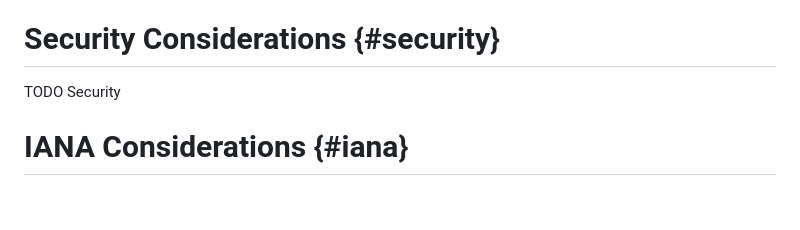
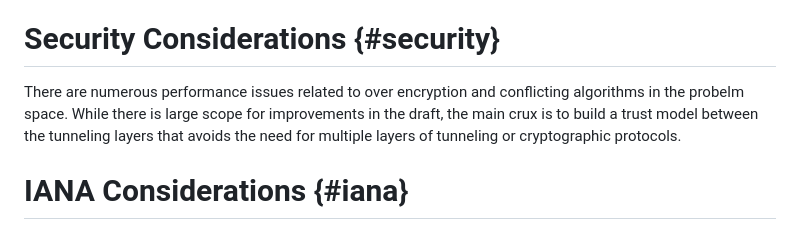
Before and after one commit to altanai/tunnel-path-selection, a Markdown page: draft-altanai-masque-multipath_nested_tunnels.md, the part around the change. GitHub-like rendering; blank space fills up the shorter version.

```diff
--- a/draft-altanai-masque-multipath_nested_tunnels.md
+++ b/draft-altanai-masque-multipath_nested_tunnels.md
@@ -218,9 +218,7 @@ Examples of the decision that may be taken by the standardized algorithm could i
 
 
 # Security Considerations {#security}
-
-TODO Security
-
+There are numerous performance issues related to over encryption and conflicting algorithms in the probelm space. While there is large scope for improvements in the draft, the main crux is to build a trust model between the tunneling layers that avoids the need for multiple layers of tunneling or cryptographic protocols.
 
 # IANA Considerations {#iana}
 
```
